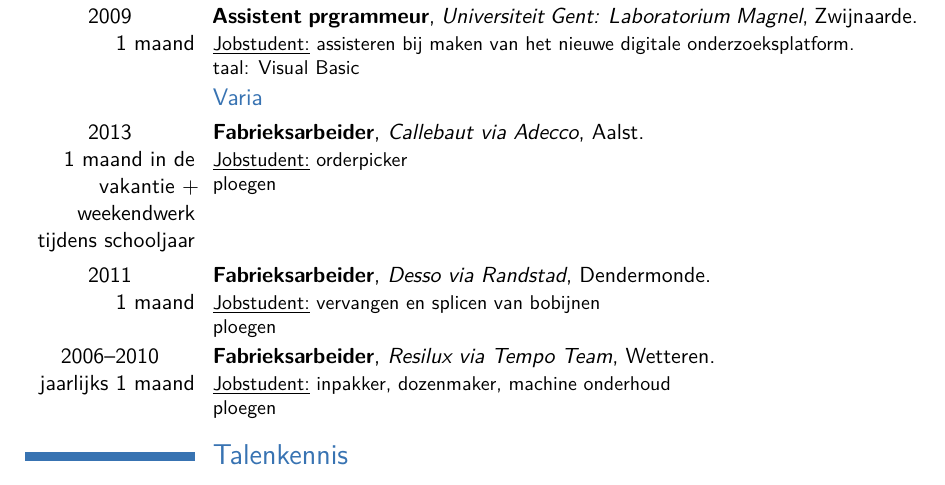
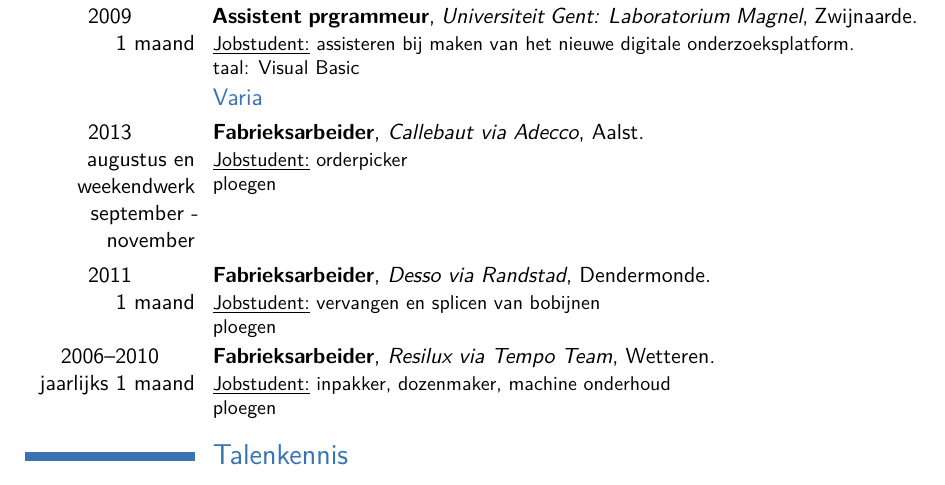
Before and after one commit to CovertOddity2/curriculumvitae, a LaTeX CV (Belgium_CV_Dutch.tex): part of page 2 of 2, cut so that both start at the same text. The pictures show the PDF file Belgium_CV_Dutch.pdf that the author committed with the source.

Commit message:
changed time indication Callebout studentjob

```diff
--- a/Belgium_CV_Dutch.tex
+++ b/Belgium_CV_Dutch.tex
@@ -70,7 +70,7 @@
 \cventry{2013\newline{}3 maand}{Onderzoeker business intelligence and analytics}{Sofico}{Zwijnaarde}{België}{\underline{Stage in functie van het behalen van bachelordiploma.}\newline{}Onderzoek naar en integratie van BI oplossingen in huidige systeem.\newline{}taal: Java; Spring; ANT; Javascript; HTML5; CSS; XML}
 \cventry{2009\newline{}1 maand}{Assistent prgrammeur}{Universiteit Gent: Laboratorium Magnel}{Zwijnaarde}{}{\underline{Jobstudent:} assisteren bij maken van het nieuwe digitale onderzoeksplatform.\newline{}taal: Visual Basic}
 \subsection{Varia}
-\cventry{2013\newline{}1 maand in de vakantie + weekendwerk tijdens schooljaar}{Fabrieksarbeider}{Callebaut via Adecco}{Aalst}{}{\underline{Jobstudent:} orderpicker\newline{}ploegen}
+\cventry{2013\newline{}augustus en weekendwerk september - november}{Fabrieksarbeider}{Callebaut via Adecco}{Aalst}{}{\underline{Jobstudent:} orderpicker\newline{}ploegen}
 \cventry{2011\newline{}1 maand}{Fabrieksarbeider}{Desso via Randstad}{Dendermonde}{}{\underline{Jobstudent:} vervangen en splicen van bobijnen\newline{}ploegen}
 \cventry{2006--2010\newline{}jaarlijks 1 maand}{Fabrieksarbeider}{Resilux via Tempo Team}{Wetteren}{}{\underline{Jobstudent:} inpakker, dozenmaker, machine onderhoud\newline{}ploegen}
 
```
Also changed, not shown: Belgium_CV_Dutch.pdf.
